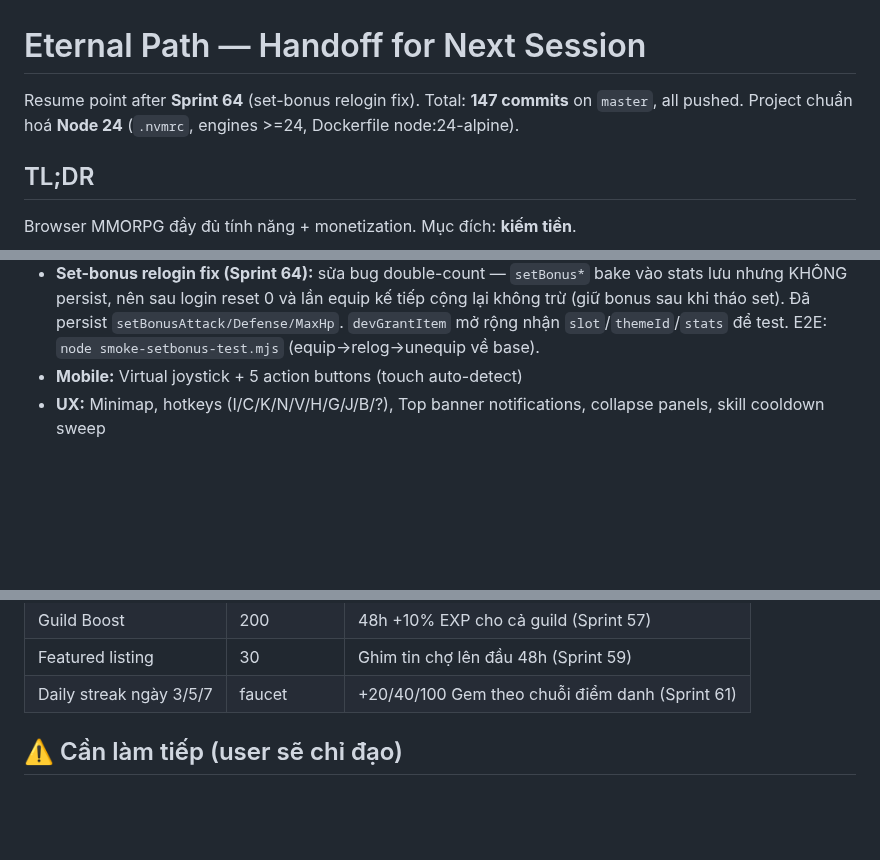
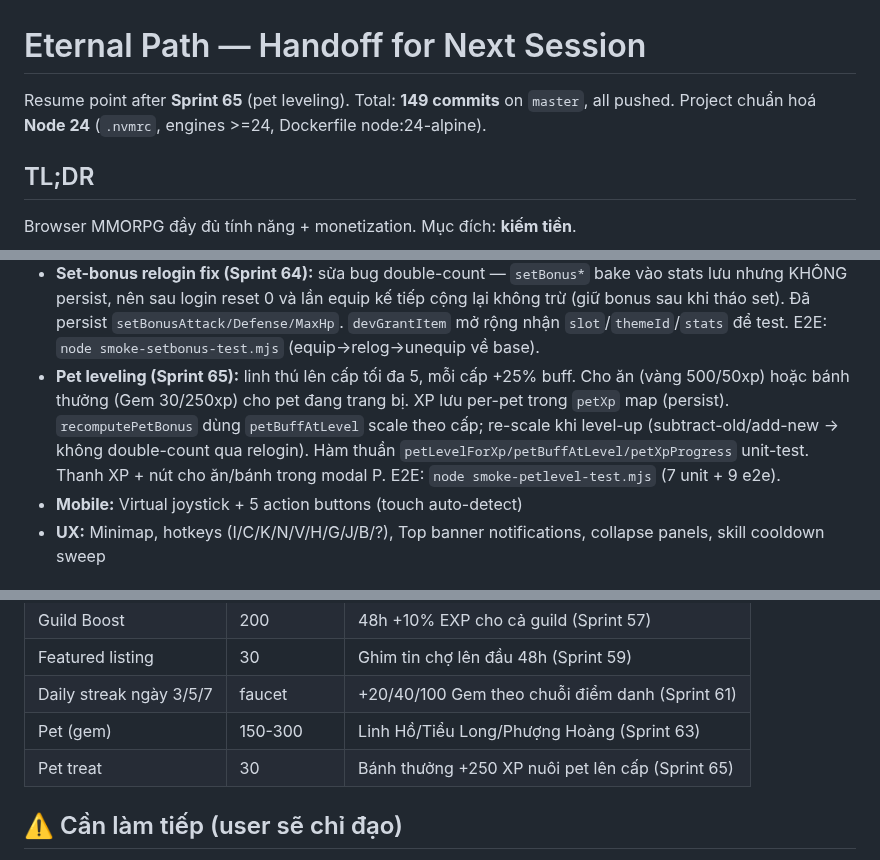
Before and after one commit to vansang2409/Eternal-Path, a Markdown page: HANDOFF.md, 3 parts joined by grey strips. Drawn GitHub-style; blank space fills up the shorter version.

Commit message:
docs: HANDOFF + status for Sprint 65 (pet leveling)

```diff
--- a/HANDOFF.md
+++ b/HANDOFF.md
@@ -1,6 +1,6 @@
 # Eternal Path — Handoff for Next Session
 
-Resume point after **Sprint 64** (set-bonus relogin fix). Total: **147 commits** on `master`, all pushed. Project chuẩn hoá **Node 24** (`.nvmrc`, engines >=24, Dockerfile node:24-alpine).
+Resume point after **Sprint 65** (pet leveling). Total: **149 commits** on `master`, all pushed. Project chuẩn hoá **Node 24** (`.nvmrc`, engines >=24, Dockerfile node:24-alpine).
 
 ## TL;DR
 
@@ -44,6 +44,7 @@ docker compose up -d --build
 - **Titles (Sprint 62):** 10 danh hiệu derived từ stat (level/kills/gold/guild/VIP/streak/cosmetics) trong shared/titles.ts. Hotkey **T** mở modal gắn/bỏ; «Danh hiệu» hiện cạnh tên ở HUD + trên đầu nhân vật cho mọi người thấy (`displayName` = title + [TAG] + name). Chỉ persist `activeTitle` (titles tự suy từ stat). Hàm thuần `earnedTitles`/`isTitleEarned` unit-test. E2E: `node smoke-titles-test.mjs` (9 unit + 6 e2e)
 - **Pets (Sprint 63):** 6 linh thú (shared/pets.ts), mua bằng vàng (slime/wolf/owl) hoặc Gem (spirit/drake/phoenix), buff thụ động atk/def/hp. `recomputePetBonus` mirror `recomputeSetBonus` (subtract-old/add-new). **QUAN TRỌNG:** petBonus* fields ĐƯỢC persist (khác set-bonus) nên relogin không double-count — recompute CHỈ chạy khi đổi pet, không chạy lúc login. Orb nhỏ đi theo player (Phaser arc tinted). Hotkey **P**. E2E: `node smoke-pets-test.mjs` (14 checks gồm swap + relog no-double-count).
 - **Set-bonus relogin fix (Sprint 64):** sửa bug double-count — `setBonus*` bake vào stats lưu nhưng KHÔNG persist, nên sau login reset 0 và lần equip kế tiếp cộng lại không trừ (giữ bonus sau khi tháo set). Đã persist `setBonusAttack/Defense/MaxHp`. `devGrantItem` mở rộng nhận `slot`/`themeId`/`stats` để test. E2E: `node smoke-setbonus-test.mjs` (equip→relog→unequip về base).
+- **Pet leveling (Sprint 65):** linh thú lên cấp tối đa 5, mỗi cấp +25% buff. Cho ăn (vàng 500/50xp) hoặc bánh thưởng (Gem 30/250xp) cho pet đang trang bị. XP lưu per-pet trong `petXp` map (persist). `recomputePetBonus` dùng `petBuffAtLevel` scale theo cấp; re-scale khi level-up (subtract-old/add-new → không double-count qua relogin). Hàm thuần `petLevelForXp/petBuffAtLevel/petXpProgress` unit-test. Thanh XP + nút cho ăn/bánh trong modal P. E2E: `node smoke-petlevel-test.mjs` (7 unit + 9 e2e).
 - **Mobile:** Virtual joystick + 5 action buttons (touch auto-detect)
 - **UX:** Minimap, hotkeys (I/C/K/N/V/H/G/J/B/?), Top banner notifications, collapse panels, skill cooldown sweep
 
@@ -61,6 +62,8 @@ docker compose up -d --build
 | Guild Boost | 200 | 48h +10% EXP cho cả guild (Sprint 57) |
 | Featured listing | 30 | Ghim tin chợ lên đầu 48h (Sprint 59) |
 | Daily streak ngày 3/5/7 | faucet | +20/40/100 Gem theo chuỗi điểm danh (Sprint 61) |
+| Pet (gem) | 150-300 | Linh Hồ/Tiểu Long/Phượng Hoàng (Sprint 63) |
+| Pet treat | 30 | Bánh thưởng +250 XP nuôi pet lên cấp (Sprint 65) |
 
 ## ⚠️ Cần làm tiếp (user sẽ chỉ đạo)
 
```
